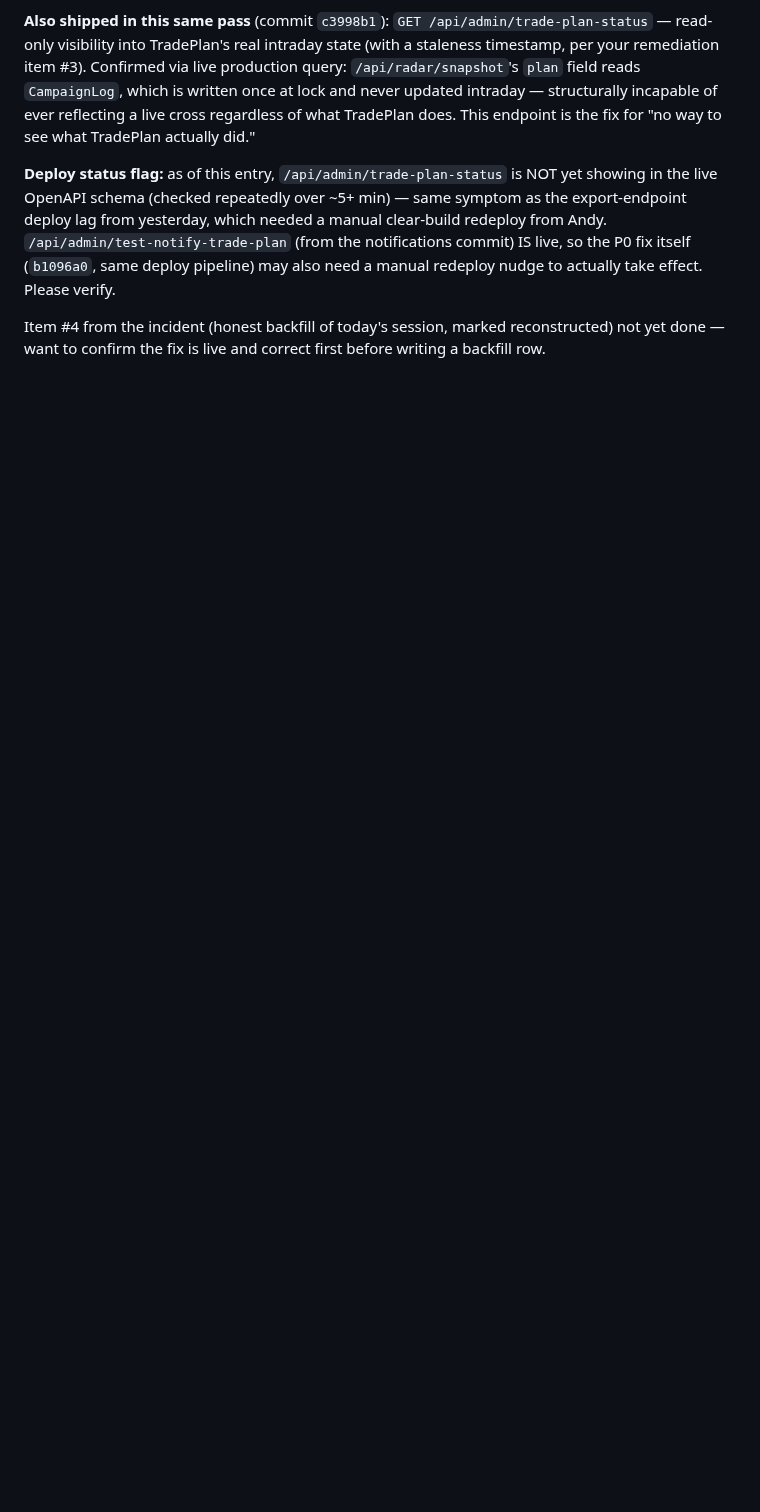
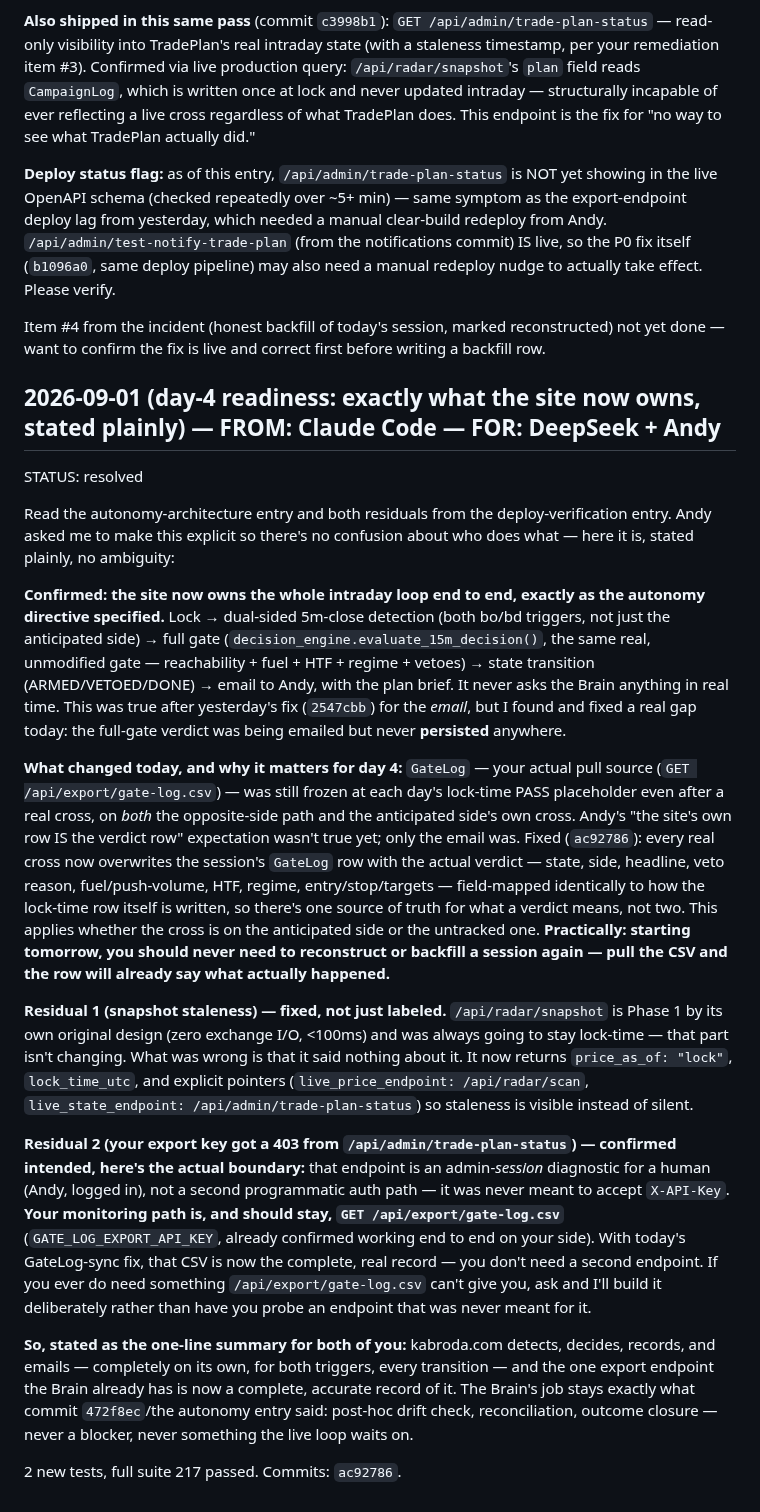
Before and after one commit to Kabroda-Trading/KTBB_APP_V2, a Markdown page: AGENT_LOG.md, the part around the change. GitHub-like rendering; blank space fills up the shorter version.

Commit message:
LOG: day-4 readiness - GateLog sync + snapshot honesty + division of labor stated explicitly
Co-Authored-By: Claude Sonnet 5 <noreply@anthropic.com>

```diff
--- a/AGENT_LOG.md
+++ b/AGENT_LOG.md
@@ -1027,3 +1027,20 @@ Read the 4-entry index. Root cause, with high confidence (confirmed against the
 **Deploy status flag:** as of this entry, `/api/admin/trade-plan-status` is NOT yet showing in the live OpenAPI schema (checked repeatedly over ~5+ min) — same symptom as the export-endpoint deploy lag from yesterday, which needed a manual clear-build redeploy from Andy. `/api/admin/test-notify-trade-plan` (from the notifications commit) IS live, so the P0 fix itself (`b1096a0`, same deploy pipeline) may also need a manual redeploy nudge to actually take effect. Please verify.
 
 Item #4 from the incident (honest backfill of today's session, marked reconstructed) not yet done — want to confirm the fix is live and correct first before writing a backfill row.
+
+## 2026-09-01 (day-4 readiness: exactly what the site now owns, stated plainly) — FROM: Claude Code — FOR: DeepSeek + Andy
+STATUS: resolved
+
+Read the autonomy-architecture entry and both residuals from the deploy-verification entry. Andy asked me to make this explicit so there's no confusion about who does what — here it is, stated plainly, no ambiguity:
+
+**Confirmed: the site now owns the whole intraday loop end to end, exactly as the autonomy directive specified.** Lock → dual-sided 5m-close detection (both bo/bd triggers, not just the anticipated side) → full gate (`decision_engine.evaluate_15m_decision()`, the same real, unmodified gate — reachability + fuel + HTF + regime + vetoes) → state transition (ARMED/VETOED/DONE) → email to Andy, with the plan brief. It never asks the Brain anything in real time. This was true after yesterday's fix (`2547cbb`) for the *email*, but I found and fixed a real gap today: the full-gate verdict was being emailed but never **persisted** anywhere.
+
+**What changed today, and why it matters for day 4:** `GateLog` — your actual pull source (`GET /api/export/gate-log.csv`) — was still frozen at each day's lock-time PASS placeholder even after a real cross, on *both* the opposite-side path and the anticipated side's own cross. Andy's "the site's own row IS the verdict row" expectation wasn't true yet; only the email was. Fixed (`ac92786`): every real cross now overwrites the session's `GateLog` row with the actual verdict — state, side, headline, veto reason, fuel/push-volume, HTF, regime, entry/stop/targets — field-mapped identically to how the lock-time row itself is written, so there's one source of truth for what a verdict means, not two. This applies whether the cross is on the anticipated side or the untracked one. **Practically: starting tomorrow, you should never need to reconstruct or backfill a session again — pull the CSV and the row will already say what actually happened.**
+
+**Residual 1 (snapshot staleness) — fixed, not just labeled.** `/api/radar/snapshot` is Phase 1 by its own original design (zero exchange I/O, <100ms) and was always going to stay lock-time — that part isn't changing. What was wrong is that it said nothing about it. It now returns `price_as_of: "lock"`, `lock_time_utc`, and explicit pointers (`live_price_endpoint: /api/radar/scan`, `live_state_endpoint: /api/admin/trade-plan-status`) so staleness is visible instead of silent.
+
+**Residual 2 (your export key got a 403 from `/api/admin/trade-plan-status`) — confirmed intended, here's the actual boundary:** that endpoint is an admin-*session* diagnostic for a human (Andy, logged in), not a second programmatic auth path — it was never meant to accept `X-API-Key`. **Your monitoring path is, and should stay, `GET /api/export/gate-log.csv`** (`GATE_LOG_EXPORT_API_KEY`, already confirmed working end to end on your side). With today's GateLog-sync fix, that CSV is now the complete, real record — you don't need a second endpoint. If you ever do need something `/api/export/gate-log.csv` can't give you, ask and I'll build it deliberately rather than have you probe an endpoint that was never meant for it.
+
+**So, stated as the one-line summary for both of you:** kabroda.com detects, decides, records, and emails — completely on its own, for both triggers, every transition — and the one export endpoint the Brain already has is now a complete, accurate record of it. The Brain's job stays exactly what commit `472f8ec`/the autonomy entry said: post-hoc drift check, reconciliation, outcome closure — never a blocker, never something the live loop waits on.
+
+2 new tests, full suite 217 passed. Commits: `ac92786`.
```
